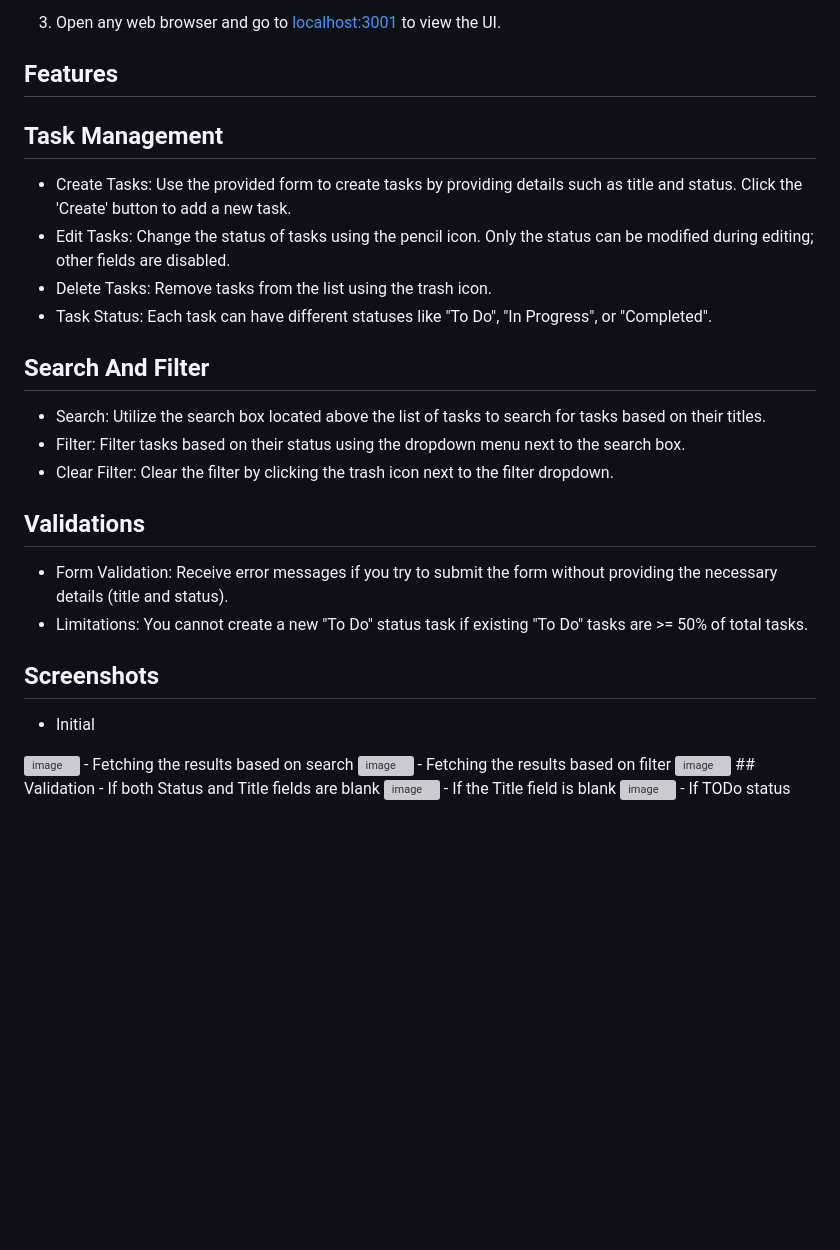
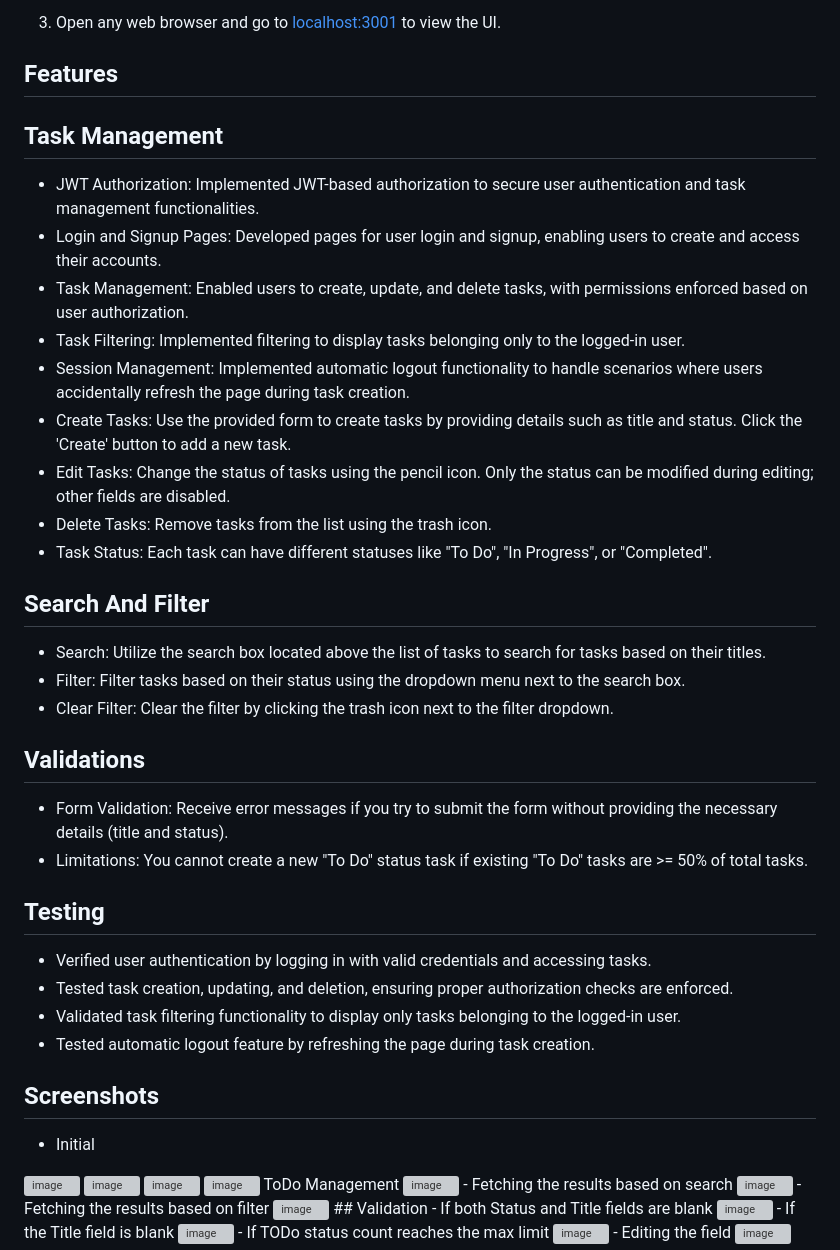
Before and after one commit to leela001/to-do-app, a Markdown page: README.md, the part around the change. Drawn GitHub-style; blank space fills up the shorter version; grey boxes are pictures that could not be loaded.

```diff
--- a/README.md
+++ b/README.md
@@ -37,6 +37,11 @@ To get started with the application, follow these steps:
 ## Features
 
 ## Task Management
+- JWT Authorization: Implemented JWT-based authorization to secure user authentication and task management functionalities.
+- Login and Signup Pages: Developed pages for user login and signup, enabling users to create and access their accounts.
+- Task Management: Enabled users to create, update, and delete tasks, with permissions enforced based on user authorization.
+- Task Filtering: Implemented filtering to display tasks belonging only to the logged-in user.
+- Session Management: Implemented automatic logout functionality to handle scenarios where users accidentally refresh the page during task creation.
 - Create Tasks: Use the provided form to create tasks by providing details such as title and status. Click the 'Create' button to add a new task.
 - Edit Tasks: Change the status of tasks using the pencil icon. Only the status can be modified during editing; other fields are disabled.
 - Delete Tasks: Remove tasks from the list using the trash icon.
@@ -46,13 +51,25 @@ To get started with the application, follow these steps:
 - Search: Utilize the search box located above the list of tasks to search for tasks based on their titles.
 - Filter: Filter tasks based on their status using the dropdown menu next to the search box.
 - Clear Filter: Clear the filter by clicking the trash icon next to the filter dropdown.
+
 ## Validations
-
 - Form Validation: Receive error messages if you try to submit the form without providing the necessary details (title and status).
 - Limitations: You cannot create a new "To Do" status task if existing "To Do" tasks are >= 50% of total tasks.
 
+## Testing
+- Verified user authentication by logging in with valid credentials and accessing tasks.
+- Tested task creation, updating, and deletion, ensuring proper authorization checks are enforced.
+- Validated task filtering functionality to display only tasks belonging to the logged-in user.
+- Tested automatic logout feature by refreshing the page during task creation.
+
 ## Screenshots
 - Initial
+<img width="1440" alt="image" src="https://github.com/leela001/to-do-app/assets/60808456/732014a8-fe0a-4c30-974f-84669519bab2">
+<img width="1440" alt="image" src="https://github.com/leela001/to-do-app/assets/60808456/e85f2b6f-c7ef-4da3-a460-1d6c65f72ed8">
+
+<img width="1440" alt="image" src="https://github.com/leela001/to-do-app/assets/60808456/bb01a3a1-6123-4fd2-b303-11fcf02fd87f">
+<img width="1440" alt="image" src="https://github.com/leela001/to-do-app/assets/60808456/ab5b6941-56bf-4b77-bc4f-1adeed59ecd6">
+ToDo Management
 <img width="1440" alt="image" src="https://github.com/leela001/to-do-app/assets/60808456/1227f120-147a-4916-a5b8-e7da41fc6e6c">
 - Fetching the results based on search
 <img width="1429" alt="image" src="https://github.com/leela001/to-do-app/assets/60808456/c28c1d88-405b-4c15-9d86-936b25f04454">
```
